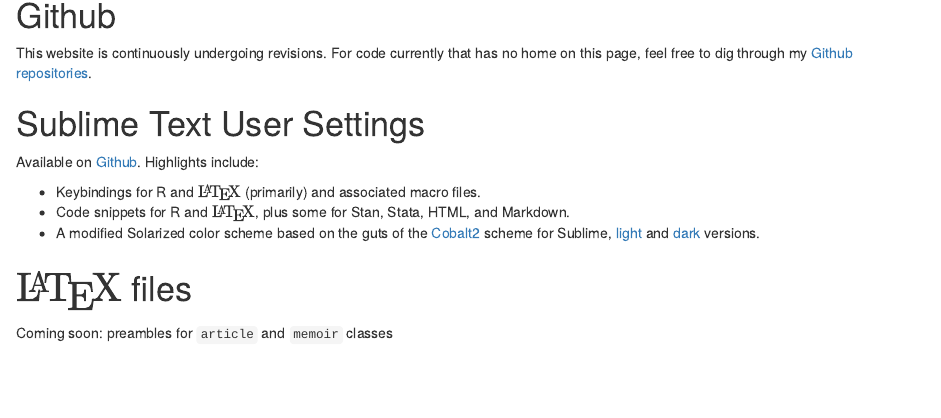
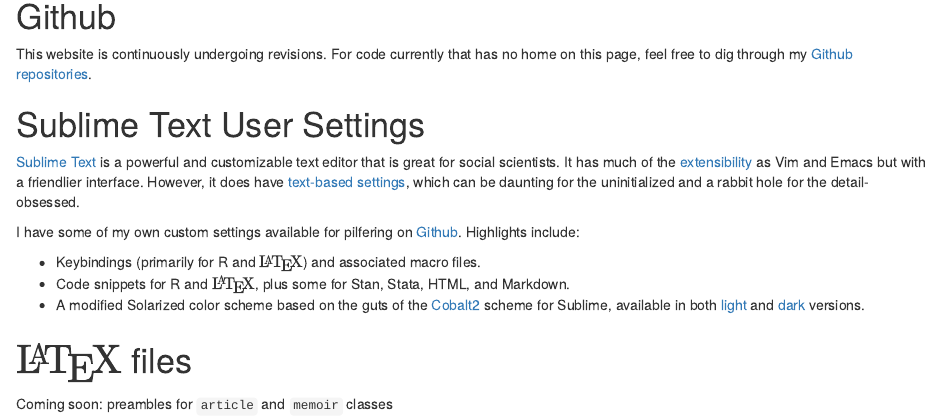
Before and after one commit to mikedecr/mikedecr.github.io, an R Markdown document (code.rmd): the page in a window 1100 px wide, from 90 px down before the commit and from 120 px down after it, so that both start at the same text. Rendered offline with R 4.5, knitr and Pandoc, with nearby package versions.

Commit message:
Site build Mon Apr 23 19:20:18 CDT 2018

```diff
--- a/code.rmd
+++ b/code.rmd
@@ -11,11 +12,15 @@
 
 # Sublime Text User Settings
 
-Available on [Github](https://github.com/mikedecr/sublime-user-folder/blob/master/Default%20(OSX).sublime-keymap). Highlights include:
+[Sublime Text](https://www.sublimetext.com/) is a powerful and customizable text editor that is great for social scientists. It has much of the [extensibility](https://packagecontrol.io/) as Vim and Emacs but with a friendlier interface. However, it does have [text-based settings](http://docs.sublimetext.info/en/latest/customization/settings.html), which can be daunting for the uninitialized and a rabbit hole for the detail-obsessed.
 
-- Keybindings for R and $\mathrm{\LaTeX}$ (primarily) and associated macro files.
+I have some of my own custom settings available for pilfering on [Github](https://github.com/mikedecr/sublime-user-folder/blob/master/Default%20(OSX).sublime-keymap). Highlights include:
+
+- Keybindings (primarily for R and $\mathrm{\LaTeX}$) and associated macro files.
 - Code snippets for R and $\mathrm{\LaTeX}$, plus some for Stan, Stata, HTML, and Markdown.
-- A modified Solarized color scheme based on the guts of the [Cobalt2](https://packagecontrol.io/packages/Theme%20-%20Cobalt2) scheme for Sublime, [light](https://github.com/mikedecr/sublime-user-folder/blob/master/solarized-smart-light.tmTheme) and [dark](https://github.com/mikedecr/sublime-user-folder/blob/master/solarized-smart-dark.tmTheme) versions.
+- A modified Solarized color scheme based on the guts of the [Cobalt2](https://packagecontrol.io/packages/Theme%20-%20Cobalt2) scheme for Sublime, available in both [light](https://github.com/mikedecr/sublime-user-folder/blob/master/solarized-smart-light.tmTheme) and [dark](https://github.com/mikedecr/sublime-user-folder/blob/master/solarized-smart-dark.tmTheme) versions.
+
+
 
 
 
```
Also changed, not shown: 811/811-basics/index.html, code/index.html, code.rmd (1 more changed lines), 2 other files.
